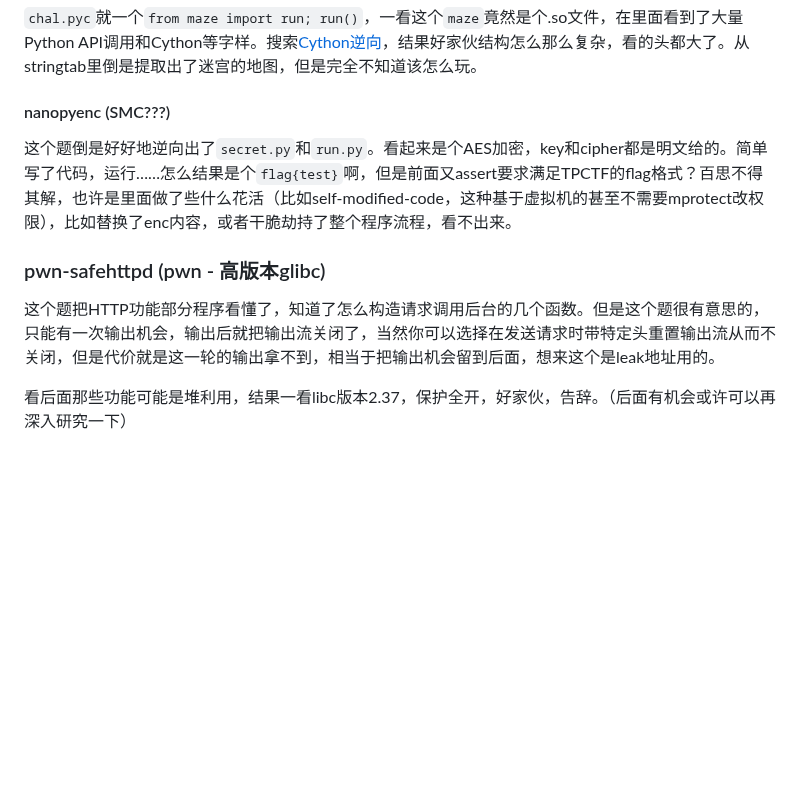
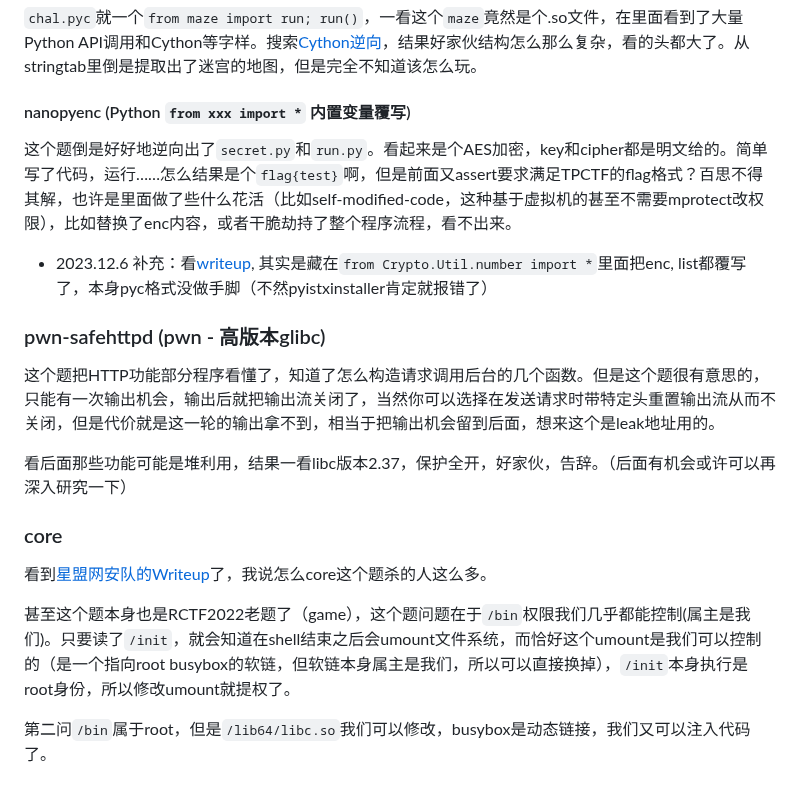
Before and after one commit to RibomBalt/CTF-Writeups, a Markdown page: readme.md, the part around the change. Rendered like a GitHub page; blank space fills up the shorter version.

Commit message:
add nanopyenc wp

```diff
--- a/readme.md
+++ b/readme.md
@@ -96,11 +96,20 @@ pyinstaller本身逆向是很容易的，有pyinstxinstaller这种项目，甚
 #### maze (cython module)
 `chal.pyc`就一个`from maze import run; run()`，一看这个`maze`竟然是个.so文件，在里面看到了大量Python API调用和Cython等字样。搜索[Cython逆向](https://panda0s.top/2021/05/07/Cython-Reverse/)，结果好家伙结构怎么那么复杂，看的头都大了。从stringtab里倒是提取出了迷宫的地图，但是完全不知道该怎么玩。
 
-#### nanopyenc (SMC???)
+#### nanopyenc (Python `from xxx import *` 内置变量覆写)
 这个题倒是好好地逆向出了`secret.py`和`run.py`。看起来是个AES加密，key和cipher都是明文给的。简单写了代码，运行……怎么结果是个`flag{test}`啊，但是前面又assert要求满足TPCTF的flag格式？百思不得其解，也许是里面做了些什么花活（比如self-modified-code，这种基于虚拟机的甚至不需要mprotect改权限），比如替换了enc内容，或者干脆劫持了整个程序流程，看不出来。
+
+- 2023.12.6 补充：看[writeup](https://www.ctfiot.com/149063.html), 其实是藏在`from Crypto.Util.number import *`里面把enc, list都覆写了，本身pyc格式没做手脚（不然pyistxinstaller肯定就报错了）
 
 
 ### pwn-safehttpd (pwn - 高版本glibc)
 这个题把HTTP功能部分程序看懂了，知道了怎么构造请求调用后台的几个函数。但是这个题很有意思的，只能有一次输出机会，输出后就把输出流关闭了，当然你可以选择在发送请求时带特定头重置输出流从而不关闭，但是代价就是这一轮的输出拿不到，相当于把输出机会留到后面，想来这个是leak地址用的。
 
 看后面那些功能可能是堆利用，结果一看libc版本2.37，保护全开，好家伙，告辞。（后面有机会或许可以再深入研究一下）
+
+### core
+看到[星盟网安队的Writeup](https://blog.xmcve.com/2023/11/28/TPCTF2023-Writeup/)了，我说怎么core这个题杀的人这么多。
+
+甚至这个题本身也是RCTF2022老题了（game），这个题问题在于`/bin`权限我们几乎都能控制(属主是我们)。只要读了`/init`，就会知道在shell结束之后会umount文件系统，而恰好这个umount是我们可以控制的（是一个指向root busybox的软链，但软链本身属主是我们，所以可以直接换掉），`/init`本身执行是root身份，所以修改umount就提权了。
+
+第二问`/bin`属于root，但是`/lib64/libc.so`我们可以修改，busybox是动态链接，我们又可以注入代码了。
```
